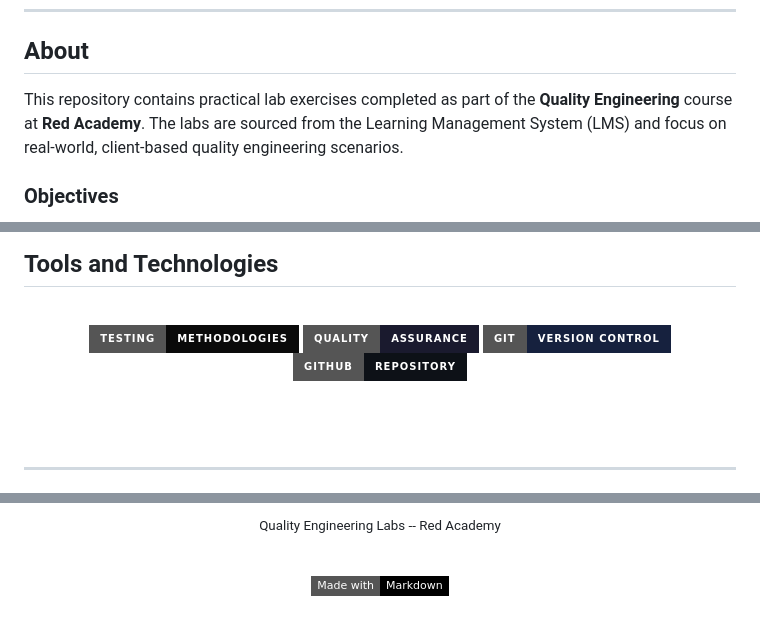
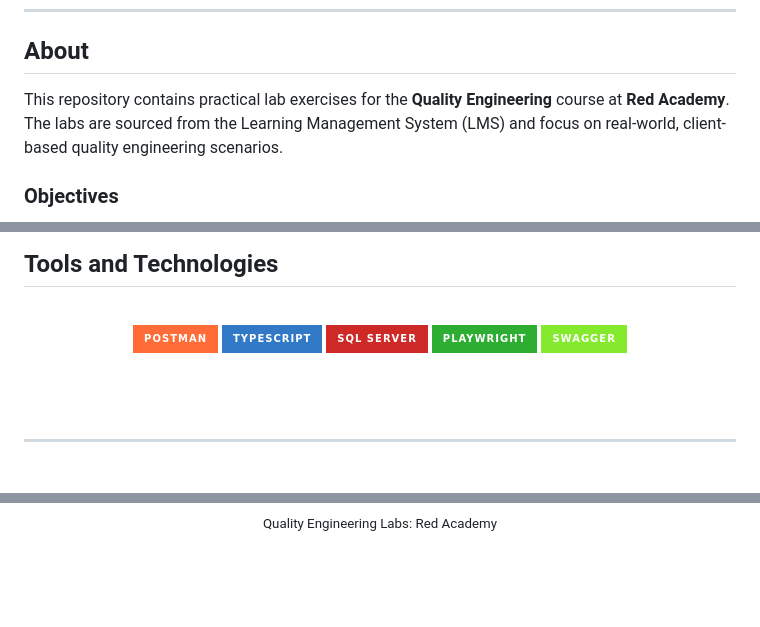
Before and after one commit to Anoonaa/Quality-Engineering-Labs, a Markdown page: README.md, 3 parts joined by grey strips. Rendered like a GitHub page; badges without logos; blank space fills up the shorter version.

Commit message:
Revise README.md for clarity and updated badges
Updated the description and badge section in README.md to enhance clarity and add new technologies.

```diff
--- a/README.md
+++ b/README.md
@@ -36,7 +36,7 @@ Focused on client-based content delivered through the LMS platform.
 
 ## About
 
-This repository contains practical lab exercises completed as part of the
+This repository contains practical lab exercises for the
 **Quality Engineering** course at **Red Academy**. The labs are sourced from the
 Learning Management System (LMS) and focus on real-world, client-based quality
 engineering scenarios.
@@ -65,10 +65,11 @@ engineering scenarios.
 
 <br/>
 
-![Testing](https://img.shields.io/badge/Testing-Methodologies-0A0A0A?style=for-the-badge&logo=checkmarx&logoColor=white)
-![QA](https://img.shields.io/badge/Quality-Assurance-1a1a2e?style=for-the-badge&logo=sonarqube&logoColor=white)
-![Git](https://img.shields.io/badge/Git-Version_Control-16213e?style=for-the-badge&logo=git&logoColor=white)
-![GitHub](https://img.shields.io/badge/GitHub-Repository-0d1117?style=for-the-badge&logo=github&logoColor=white)
+![Postman](https://img.shields.io/badge/Postman-FF6C37?style=for-the-badge&logo=postman&logoColor=white)
+![TypeScript](https://img.shields.io/badge/TypeScript-3178C6?style=for-the-badge&logo=typescript&logoColor=white)
+![SQL Server](https://img.shields.io/badge/SQL_Server-CC2927?style=for-the-badge&logo=microsoftsqlserver&logoColor=white)
+![Playwright](https://img.shields.io/badge/Playwright-2EAD33?style=for-the-badge&logo=playwright&logoColor=white)
+![Swagger](https://img.shields.io/badge/Swagger-85EA2D?style=for-the-badge&logo=swagger&logoColor=black)
 
 <br/><br/>
 
@@ -111,8 +112,6 @@ Quality-Engineering-Labs/
 
-<sub>Quality Engineering Labs -- Red Academy</sub>
+<sub>Quality Engineering Labs: Red Academy</sub>
 
 <br/>
 
-![Made with Markdown](https://img.shields.io/badge/Made_with-Markdown-000000?style=flat-square&logo=markdown&logoColor=white)
-
 </div>
```
Also changed, not shown: other parts of README.md (+1 -1 lines).
